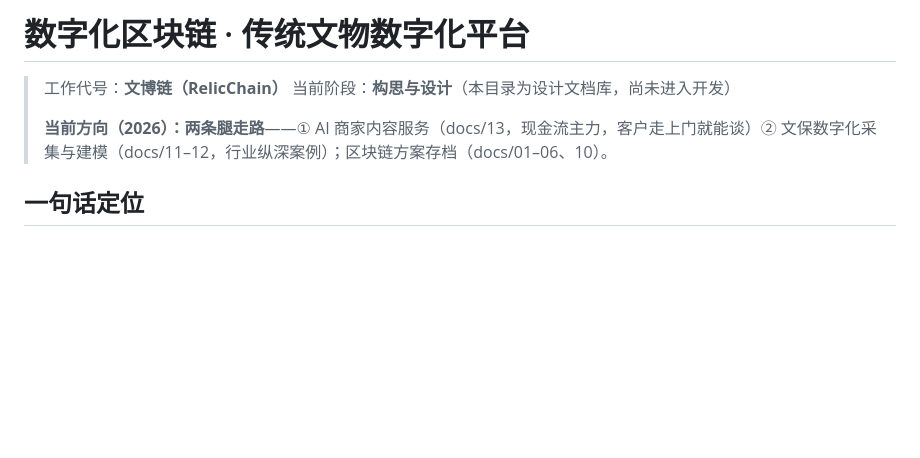
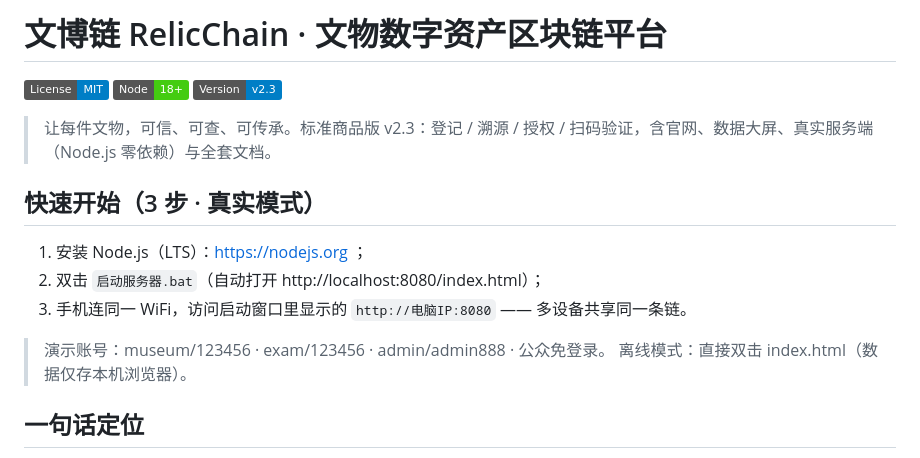
Before and after one commit to yanm6172-glitch/relicchain, a Markdown page: README.md, the part around the change. GitHub-like rendering; badges without logos; blank space fills up the shorter version.

Commit message:
README 头部更新：徽章、快速开始（修正锚点）

```diff
--- a/README.md
+++ b/README.md
@@ -1,9 +1,19 @@
-# 数字化区块链 · 传统文物数字化平台
+# 文博链 RelicChain · 文物数字资产区块链平台
 
-> 工作代号：**文博链（RelicChain）**
-> 当前阶段：**构思与设计**（本目录为设计文档库，尚未进入开发）
->
-> **当前方向（2026）：两条腿走路**——① AI 商家内容服务（docs/13，现金流主力，客户走上门就能谈）② 文保数字化采集与建模（docs/11–12，行业纵深案例）；区块链方案存档（docs/01–06、10）。
+[![License: MIT](https://img.shields.io/badge/License-MIT-blue.svg)](LICENSE)
+[![Node](https://img.shields.io/badge/Node-18%2B-brightgreen.svg)](https://nodejs.org)
+![Version](https://img.shields.io/badge/Version-v2.3-blue)
+
+> 让每件文物，可信、可查、可传承。标准商品版 v2.3：登记 / 溯源 / 授权 / 扫码验证，含官网、数据大屏、真实服务端（Node.js 零依赖）与全套文档。
+
+## 快速开始（3 步 · 真实模式）
+
+1. 安装 Node.js（LTS）：https://nodejs.org ；
+2. 双击 `启动服务器.bat`（自动打开 http://localhost:8080/index.html）；
+3. 手机连同一 WiFi，访问启动窗口里显示的 `http://电脑IP:8080` —— 多设备共享同一条链。
+
+> 演示账号：museum/123456 · exam/123456 · admin/admin888 · 公众免登录。
+> 离线模式：直接双击 index.html（数据仅存本机浏览器）。
 
 ## 一句话定位
 
```
